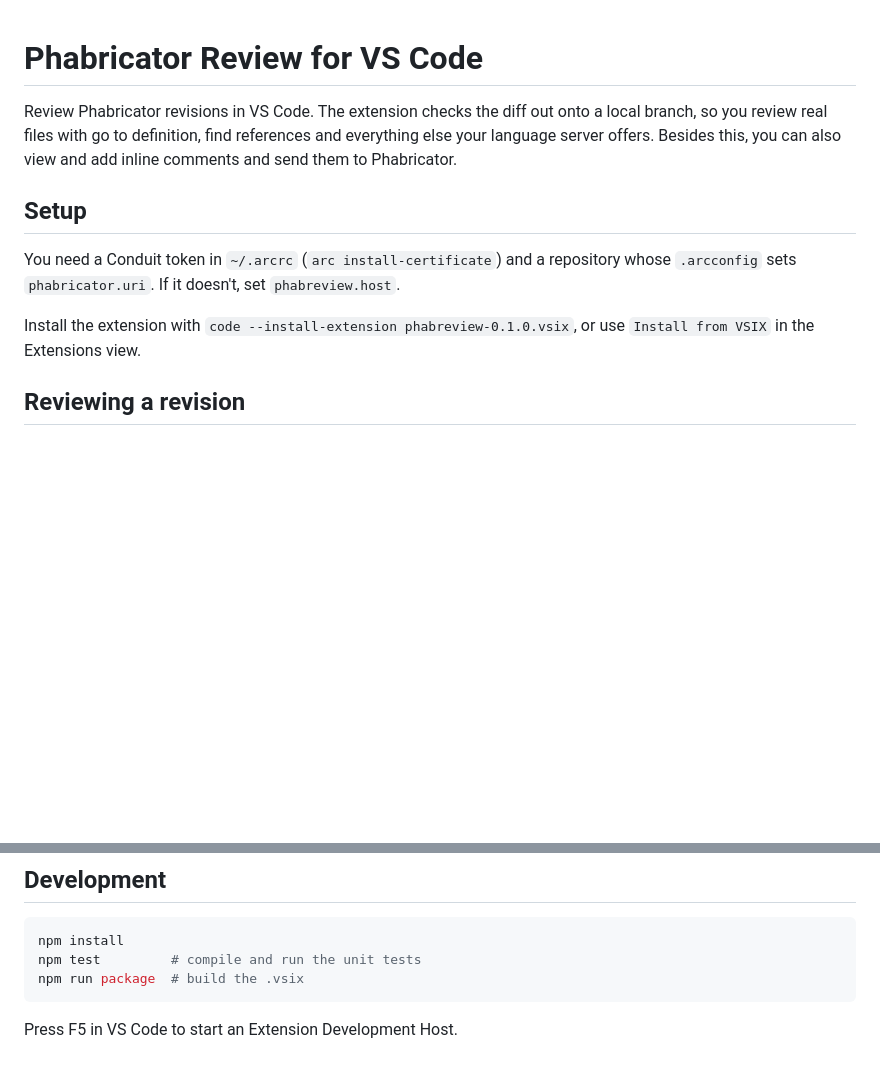
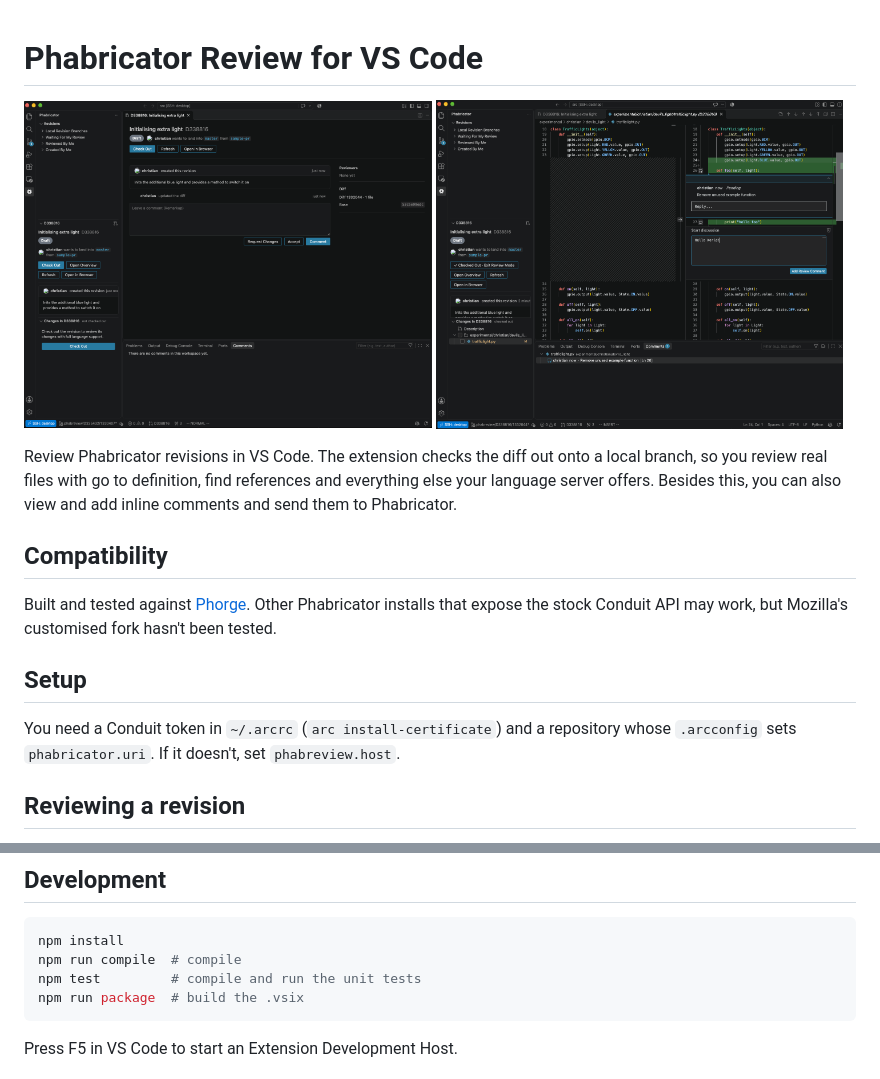
Before and after one commit to chpeer/phorge-review.vscode, a Markdown page: README.md, 2 parts joined by grey strips. GitHub-like rendering; pictures changed too: media/checkout.png (added), media/review.png (added); blank space fills up the shorter version.

Commit message:
Update icon and README

````diff
--- a/README.md
+++ b/README.md
@@ -1,18 +1,26 @@
 # Phabricator Review for VS Code
+
+<p>
+  <img src="media/checkout.png" alt="Revision overview with the Check Out button" width="49%">
+  <img src="media/review.png" alt="Reviewing a diff with an inline comment" width="49%">
+</p>
 
 Review Phabricator revisions in VS Code. The extension checks the diff out onto
 a local branch, so you review real files with go to definition, find references
 and everything else your language server offers. Besides this, you can also
 view and add inline comments and send them to Phabricator.
 
+## Compatibility
+
+Built and tested against [Phorge](https://phorge.it). Other Phabricator installs
+that expose the stock Conduit API may work, but Mozilla's customised fork
+hasn't been tested.
+
 ## Setup
 
 You need a Conduit token in `~/.arcrc` (`arc install-certificate`) and a
 repository whose `.arcconfig` sets `phabricator.uri`. If it doesn't, set
 `phabreview.host`.
-
-Install the extension with `code --install-extension phabreview-0.1.0.vsix`, or
-use `Install from VSIX` in the Extensions view.
 
 ## Reviewing a revision
 
@@ -46,6 +54,7 @@ These come from what the stock Conduit API supports.
 
 ```sh
 npm install
+npm run compile  # compile
 npm test         # compile and run the unit tests
 npm run package  # build the .vsix
 ```
````
Also changed, not shown: media/icon.png, 2 other files.
